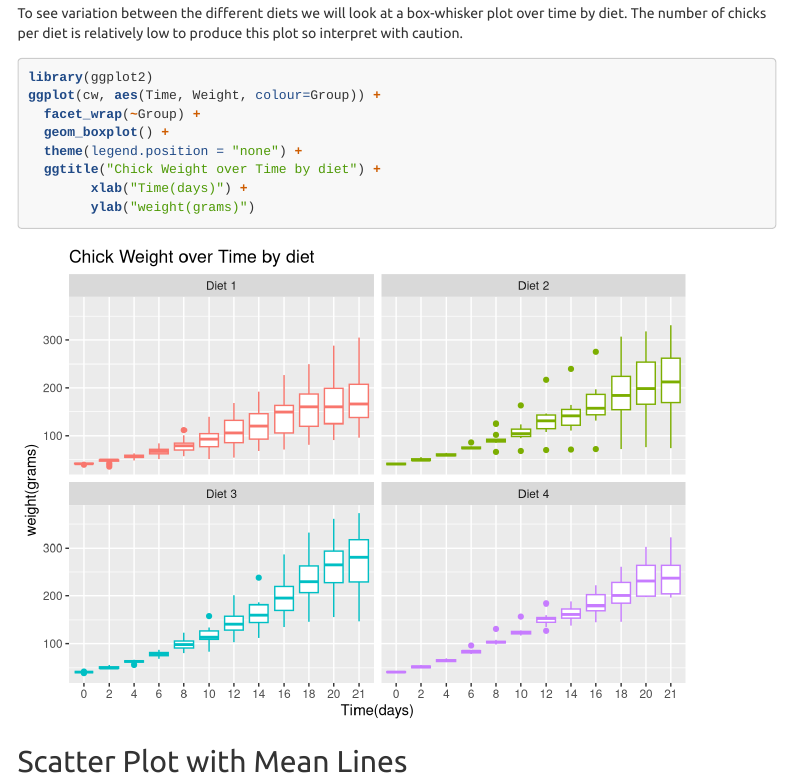
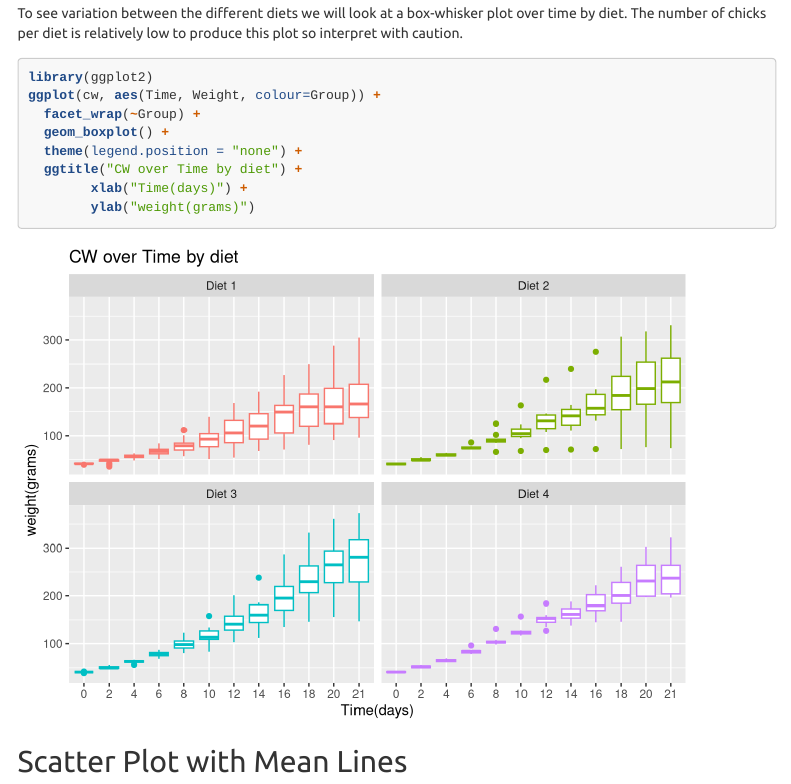
Before and after one commit to joaojoseferreiragomes/GitHub_R_Demo, an R Markdown document (Learning_About_GitHub.Rmd): the page in a window 1100 px wide, from 1940 px down. Rendered offline with R 4.5, knitr and Pandoc, with nearby package versions; code that draws random numbers runs with fixed seeds of ours; menus at the side of the page are left out.

Commit message:
Nada de novo - só para experimentar

````diff
--- a/Learning_About_GitHub.Rmd
+++ b/Learning_About_GitHub.Rmd
@@ -83,9 +83,10 @@ ggplot(cw, aes(Time, Weight, colour=Group)) +
   facet_wrap(~Group) +
   geom_boxplot() +
   theme(legend.position = "none") +
-  ggtitle("Chick Weight over Time by diet") +
+  ggtitle("CW over Time by diet") +
         xlab("Time(days)") +
         ylab("weight(grams)")
+
 ```
 
 ## Scatter Plot with Mean Lines
````
Also changed, not shown: Learning_About_GitHub.html.
